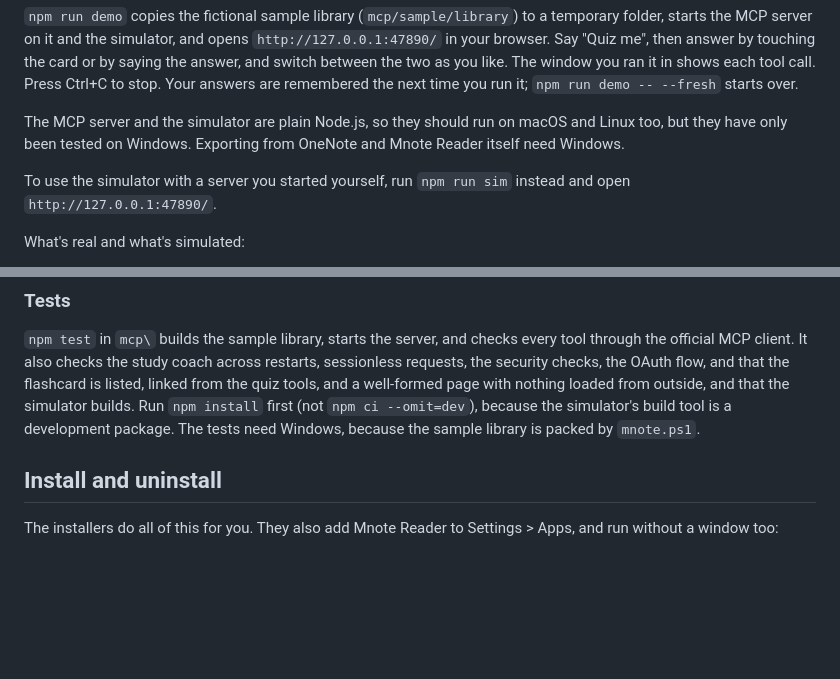
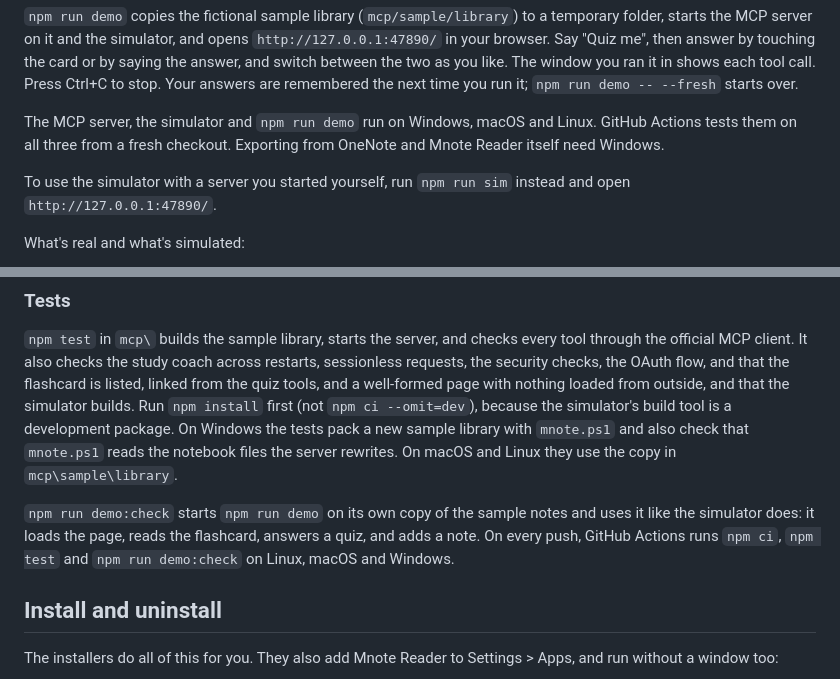
Before and after one commit to SwiftkeyC/mnote-reader, a Markdown page: README.md, 2 parts joined by grey strips. Rendered like a GitHub page; blank space fills up the shorter version.

Commit message:
README: the MCP server and demo run on Windows, macOS and Linux (tested in CI)
Adds the tests badge, says which parts need Windows, and describes npm run demo:check and the
GitHub Actions run on all three systems.

```diff
--- a/README.md
+++ b/README.md
@@ -224,9 +226,9 @@ browser. Say "Quiz me", then answer by touching the card or by saying the answer
 between the two as you like. The window you ran it in shows each tool call. Press Ctrl+C to stop.
 Your answers are remembered the next time you run it; `npm run demo -- --fresh` starts over.
 
-The MCP server and the simulator are plain Node.js, so they should run on macOS and Linux too,
-but they have only been tested on Windows. Exporting from OneNote and Mnote Reader itself need
-Windows.
+The MCP server, the simulator and `npm run demo` run on Windows, macOS and Linux. GitHub Actions
+tests them on all three from a fresh checkout. Exporting from OneNote and Mnote Reader itself
+need Windows.
 
 To use the simulator with a server you started yourself, run `npm run sim` instead and open
 `http://127.0.0.1:47890/`.
@@ -370,8 +372,14 @@ the official MCP client. It also checks the study coach across restarts, session
 the security checks, the OAuth flow, and that the flashcard is listed, linked from the quiz tools,
 and a well-formed page with nothing loaded from outside, and that the simulator builds. Run
 `npm install` first (not `npm ci --omit=dev`), because the simulator's build tool is a
-development package. The tests need Windows, because the sample library is packed by
-`mnote.ps1`.
+development package. On Windows the tests pack a new sample library with `mnote.ps1` and also
+check that `mnote.ps1` reads the notebook files the server rewrites. On macOS and Linux they use
+the copy in `mcp\sample\library`.
+
+`npm run demo:check` starts `npm run demo` on its own copy of the sample notes and uses it like
+the simulator does: it loads the page, reads the flashcard, answers a quiz, and adds a note. On
+every push, GitHub Actions runs `npm ci`, `npm test` and `npm run demo:check` on Linux, macOS
+and Windows.
 
 ## Install and uninstall
 
```
Also changed, not shown: other parts of README.md (+2 -0 lines).
